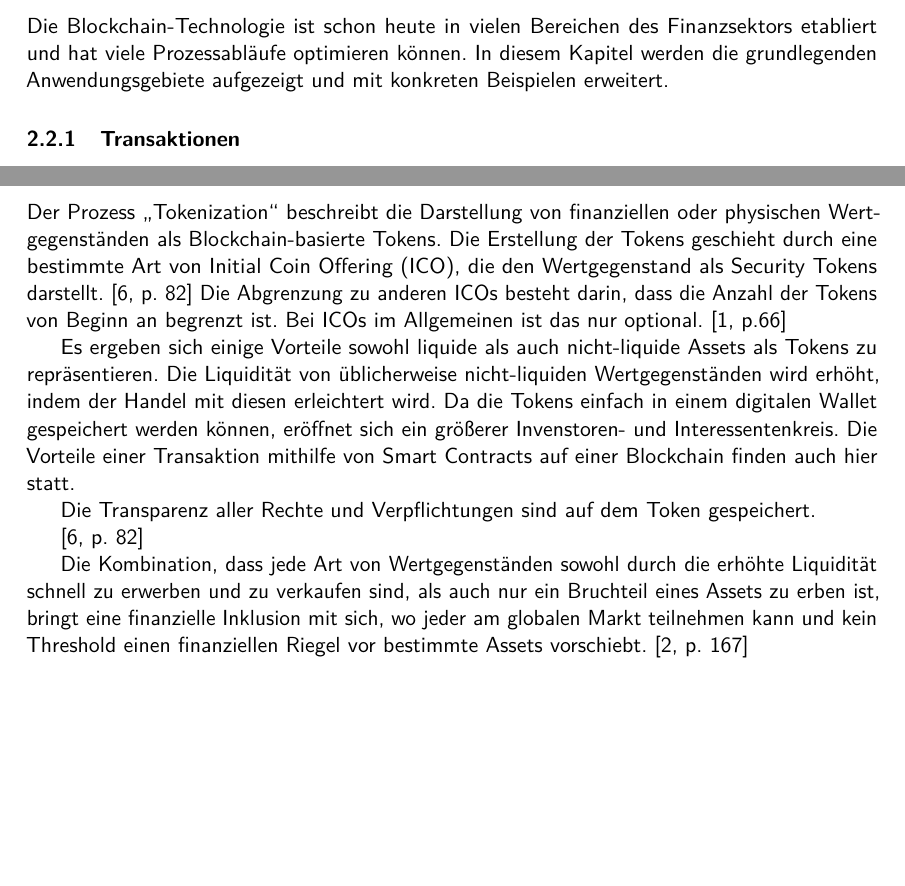
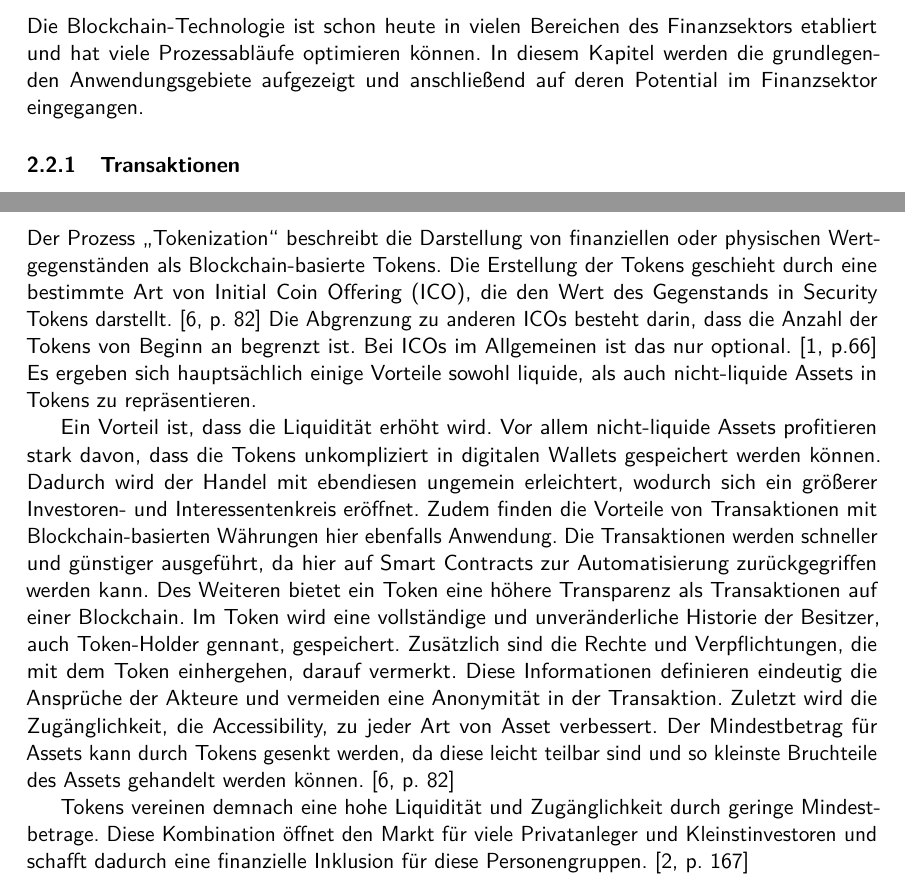
Before and after one commit to Frekrr/Seminar, a LaTeX document (Seminararbeit.tex, which reads chapters/Blockchain.tex): two parts of pages 7 and 9 of 15, joined at a grey line, cut so that both start at the same text, the shorter picture padded with empty space. Compiled offline with pdfLaTeX.

Commit message:
Updated Tokenization

```diff
--- a/chapters/Blockchain.tex
+++ b/chapters/Blockchain.tex
@@ -109,11 +109,14 @@ fehlerfrei ist, ansonsten wird dieser verworfen.
 \end{figure}
 
 
+
 \newpage
 \subsection{Einsatzgebiete im Finanzsektor}
 Die Blockchain-Technologie ist schon heute in vielen Bereichen des Finanzsektors etabliert und hat viele
 Prozessabläufe optimieren können. In diesem Kapitel werden die grundlegenden Anwendungsgebiete aufgezeigt
-und mit konkreten Beispielen erweitert.
+und anschließend auf deren Potential im Finanzsektor eingegangen.
+
+
 
 \subsubsection{Transaktionen}
 Der Kryptomarkt ist der wohl bekannteste Bereich, welcher auf der Blockchain-Technologie basiert.
@@ -230,31 +233,36 @@ nicht mehr angepasst werden können.
 \label{sec:Tokenization}
 Der Prozess \glqq Tokenization\grqq{} beschreibt die Darstellung von finanziellen oder physischen
 Wertgegenständen als Blockchain-basierte Tokens. Die Erstellung der Tokens geschieht durch
-eine bestimmte Art von Initial Coin Offering (ICO), die den Wertgegenstand als Security Tokens
+eine bestimmte Art von Initial Coin Offering (ICO), die den Wert des Gegenstands in Security Tokens
 darstellt.
 \cite[p.~82]{gupta2020tokenization}
 Die Abgrenzung zu anderen ICOs besteht darin, dass die Anzahl der Tokens von Beginn an begrenzt ist.
 Bei ICOs im Allgemeinen ist das nur optional.
 \cite[p.66]{fill2020blockchain}
+Es ergeben sich hauptsächlich einige Vorteile sowohl liquide, als auch nicht-liquide Assets in Tokens zu
+repräsentieren.
 
-Es ergeben sich einige Vorteile sowohl liquide als auch nicht-liquide Assets als Tokens zu
-repräsentieren.
-Die Liquidität von üblicherweise nicht-liquiden Wertgegenständen wird erhöht, indem der Handel mit
-diesen erleichtert wird.
-Da die Tokens einfach in einem digitalen Wallet gespeichert werden können, eröffnet sich ein größerer
-Invenstoren- und Interessentenkreis.
-% Die positiven ...
-Die Vorteile einer Transaktion mithilfe von Smart Contracts auf einer Blockchain finden auch hier
-statt. % keine Intermediäre. günstigere Transaktionskosten.
-
-Die Transparenz aller Rechte und Verpflichtungen sind auf dem Token gespeichert.
-
+Ein Vorteil ist, dass die Liquidität erhöht wird.
+Vor allem nicht-liquide Assets profitieren stark davon, dass die Tokens unkompliziert in digitalen
+Wallets gespeichert werden können. Dadurch wird der Handel mit ebendiesen ungemein erleichtert, wodurch
+sich ein größerer Investoren- und Interessentenkreis eröffnet.
+Zudem finden die Vorteile von Transaktionen mit Blockchain-basierten Währungen hier ebenfalls Anwendung.
+Die Transaktionen werden schneller und günstiger ausgeführt, da hier auf Smart Contracts zur
+Automatisierung zurückgegriffen werden kann.
+Des Weiteren bietet ein Token eine höhere Transparenz als Transaktionen auf einer Blockchain.
+Im Token wird eine vollständige und unveränderliche Historie der Besitzer, auch Token-Holder gennant,
+gespeichert. Zusätzlich sind die Rechte und Verpflichtungen, die mit dem Token einhergehen, darauf
+vermerkt.
+Diese Informationen definieren eindeutig die Ansprüche der Akteure und vermeiden eine Anonymität in
+der Transaktion.
+Zuletzt wird die Zugänglichkeit, die Accessibility, zu jeder Art von Asset verbessert.
+Der Mindestbetrag für Assets kann durch Tokens gesenkt werden, da diese leicht teilbar sind und so
+kleinste Bruchteile des Assets gehandelt werden können.
 \cite[p.~82]{gupta2020tokenization}
 
-Die Kombination, dass jede Art von Wertgegenständen sowohl durch die erhöhte Liquidität schnell zu erwerben
-und zu verkaufen sind, als auch nur ein Bruchteil eines Assets zu erben ist, bringt eine
-finanzielle Inklusion mit sich, wo jeder am globalen Markt teilnehmen kann und kein Threshold einen
-finanziellen Riegel vor bestimmte Assets vorschiebt.
+Tokens vereinen demnach eine hohe Liquidität und Zugänglichkeit durch geringe Mindestbetrage.
+Diese Kombination öffnet den Markt für viele Privatanleger und Kleinstinvestoren und schafft dadurch
+eine finanzielle Inklusion für diese Personengruppen.
 \cite[p.~167]{chowdhary2025smart}
 
 
```
